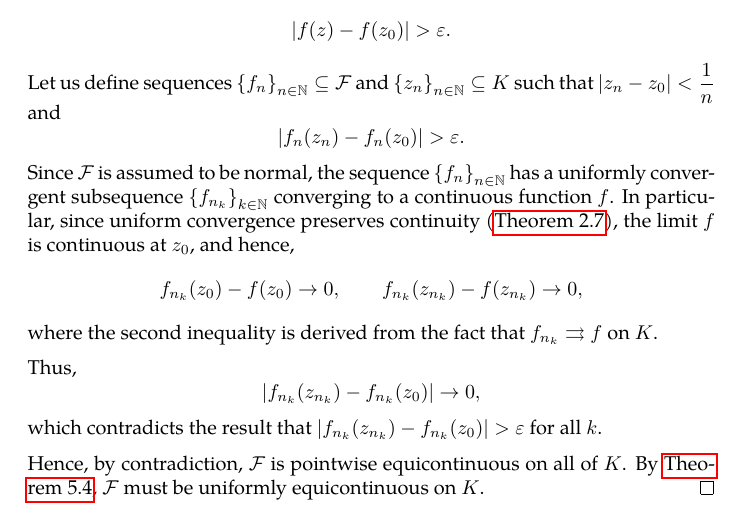
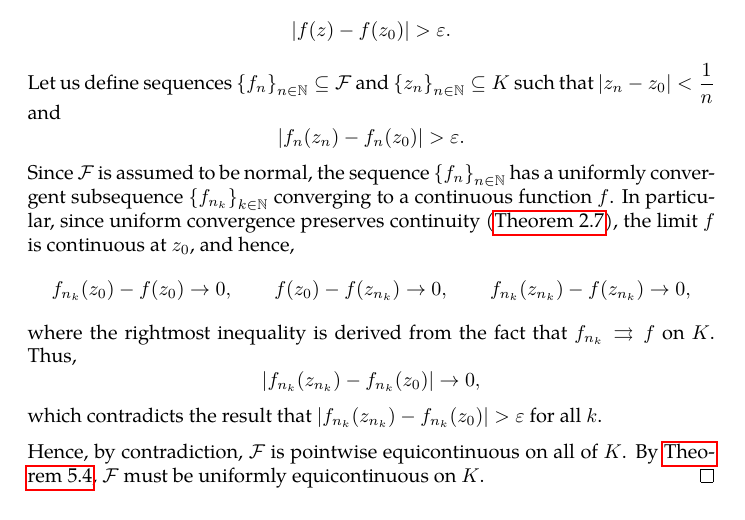
Before and after one commit to slipperking/complex-analysis-latex, a LaTeX document (main.tex): part of page 136 of 145, cut so that both start at the same text. Compiled offline with pdfLaTeX.

Commit message:
overleaf_to_git (Sat Aug  2 01:35:33 2025 -0700): update main.tex from r18848 to r18850

```diff
--- a/main.tex
+++ b/main.tex
@@ -3165,9 +3165,7 @@ The following theorem is important in many areas of mathematical analysis and ha
     Let us define sequences \(\qty{f_n}_{n\in\mathbb{N}}\subseteq\mathcal{F}\) and \(\qty{z_n}_{n\in\mathbb{N}}\subseteq K\) such that \(\abs{z_n-z_0}<\frac{1}{n}\) and
     \[\abs{f_n(z_n) - f_n(z_0)} > \varepsilon.\]
     Since \(\mathcal{F}\) is assumed to be normal, the sequence \(\qty{f_n}_{n\in\mathbb{N}}\) has a uniformly convergent subsequence \(\qty{f_{n_k}}_{k\in\mathbb{N}}\) converging to a continuous function \(f\). In particular, since uniform convergence preserves continuity (\autoref{thm:uniformlimit}), the limit \(f\) is continuous at \(z_0\), and hence,
-    \[f_{n_k}\qty(z_0)-f\qty(z_0)\to 0,\qquad f_{n_k}\qty(z_{n_k})-f\qty(z_{n_k})\to 0,\] where the second inequality is derived from the fact that \(f_{n_k}\rightrightarrows f\) on \(K\).
-
-    Thus,
+    \[f_{n_k}\qty(z_0)-f\qty(z_0)\to 0,\qquad f\qty(z_0)-f\qty(z_{n_k})\to 0,\qquad f_{n_k}\qty(z_{n_k})-f\qty(z_{n_k})\to 0,\] where the rightmost inequality is derived from the fact that \(f_{n_k}\rightrightarrows f\) on \(K\). Thus,
     \[\abs{f_{n_k}\qty(z_{n_k})-f_{n_k}\qty(z_0)}\to 0,\]
     which contradicts the result that \(\abs{f_{n_k}\qty(z_{n_k})-f_{n_k}\qty(z_0)}>\varepsilon\) for all \(k\).
 
```
